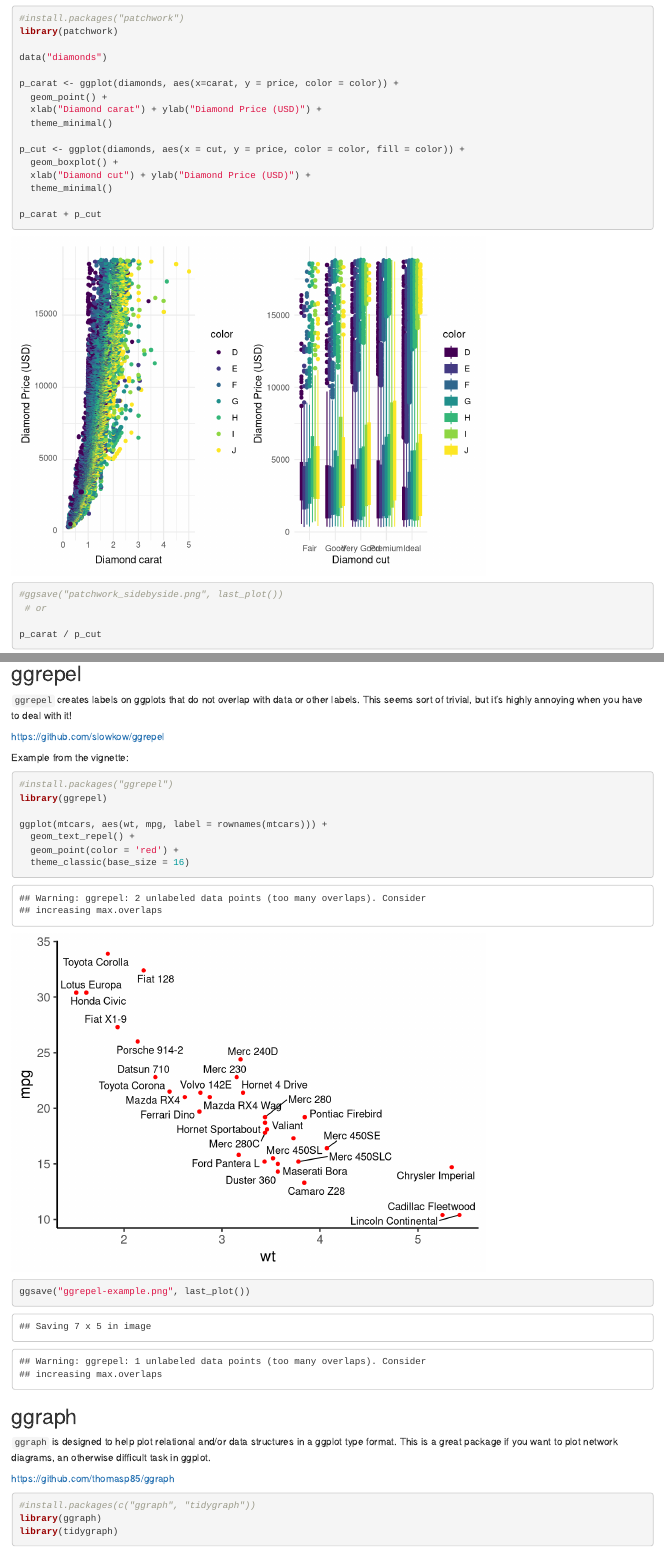
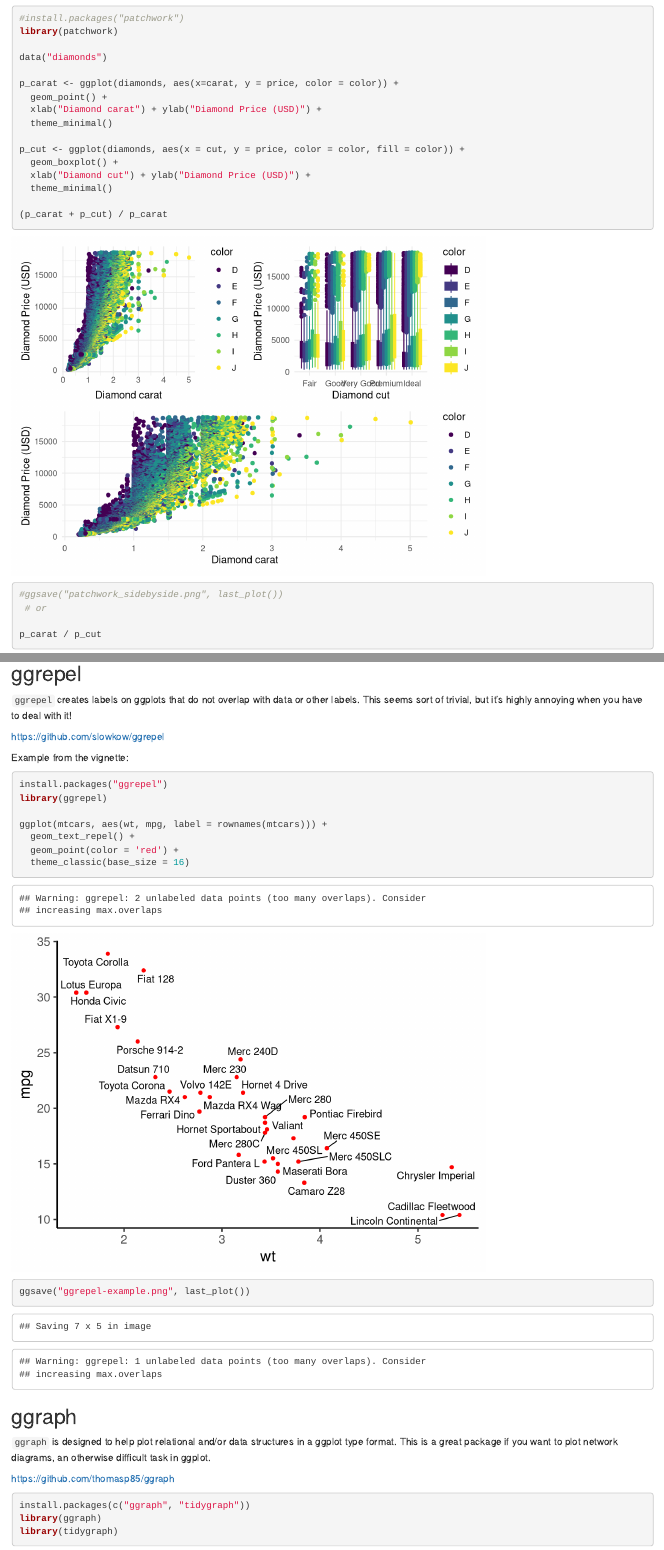
Before and after one commit to CS-710-Spring-2023/CS710-CourseInfo, an R Markdown document (LectureNotes/21-ggplothacks/L21-ggplot2hacks.Rmd): the page in a window 1100 px wide, from 590 px down, and a second part further down, joined at a grey line. Rendered offline with R 4.5, knitr and Pandoc, with nearby package versions; some code elsewhere in the file could not run offline.

````diff
--- a/LectureNotes/21-ggplothacks/L21-ggplot2hacks.Rmd
+++ b/LectureNotes/21-ggplothacks/L21-ggplot2hacks.Rmd
@@ -43,7 +43,7 @@
   xlab("Diamond cut") + ylab("Diamond Price (USD)") +
   theme_minimal()
 
-p_carat + p_cut
+(p_carat + p_cut) / p_carat
 #ggsave("patchwork_sidebyside.png", last_plot())
  # or
 
@@ -81,7 +81,7 @@
 
 Example from the vignette:
 ```{r}
-#install.packages("ggrepel")
+install.packages("ggrepel")
 library(ggrepel)
 
 ggplot(mtcars, aes(wt, mpg, label = rownames(mtcars))) +
@@ -98,7 +98,7 @@
 https://github.com/thomasp85/ggraph
 
 ```{r}
-#install.packages(c("ggraph", "tidygraph"))
+install.packages(c("ggraph", "tidygraph"))
 library(ggraph)
 library(tidygraph)
 
````
Also changed, not shown: LectureNotes/22-VisualObjects/22-VisualObjects-slides.pdf (added).
